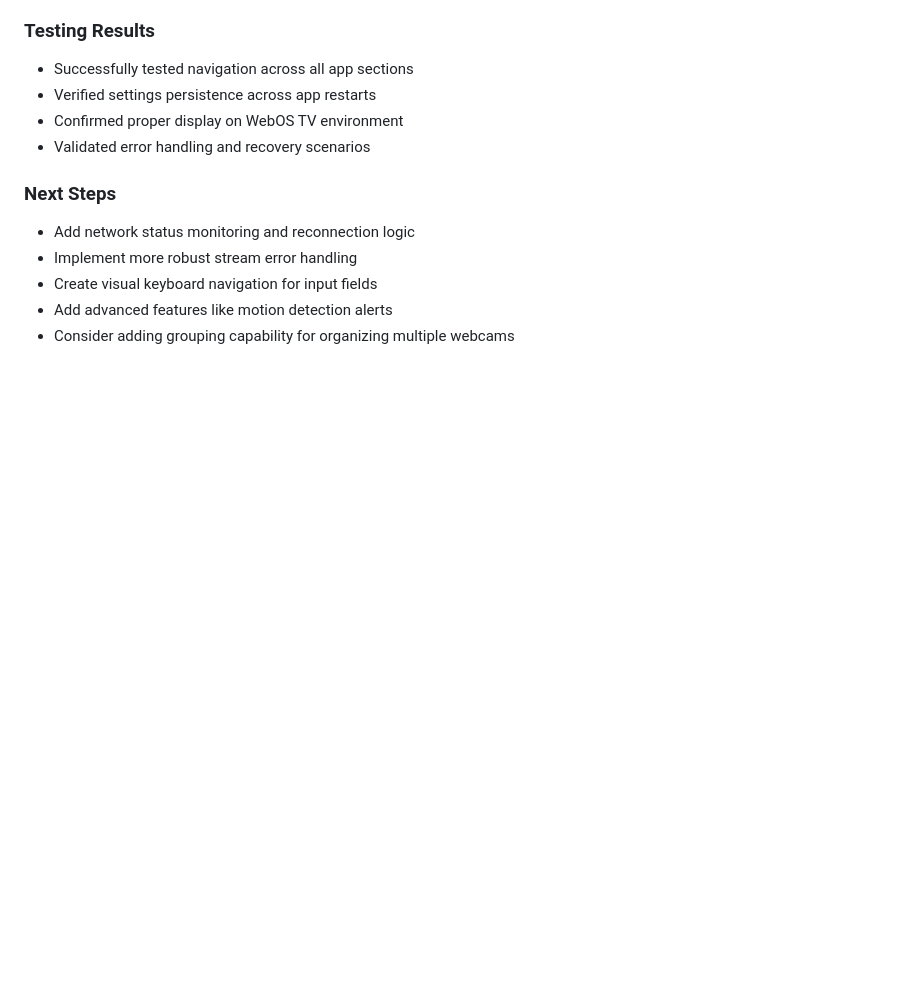
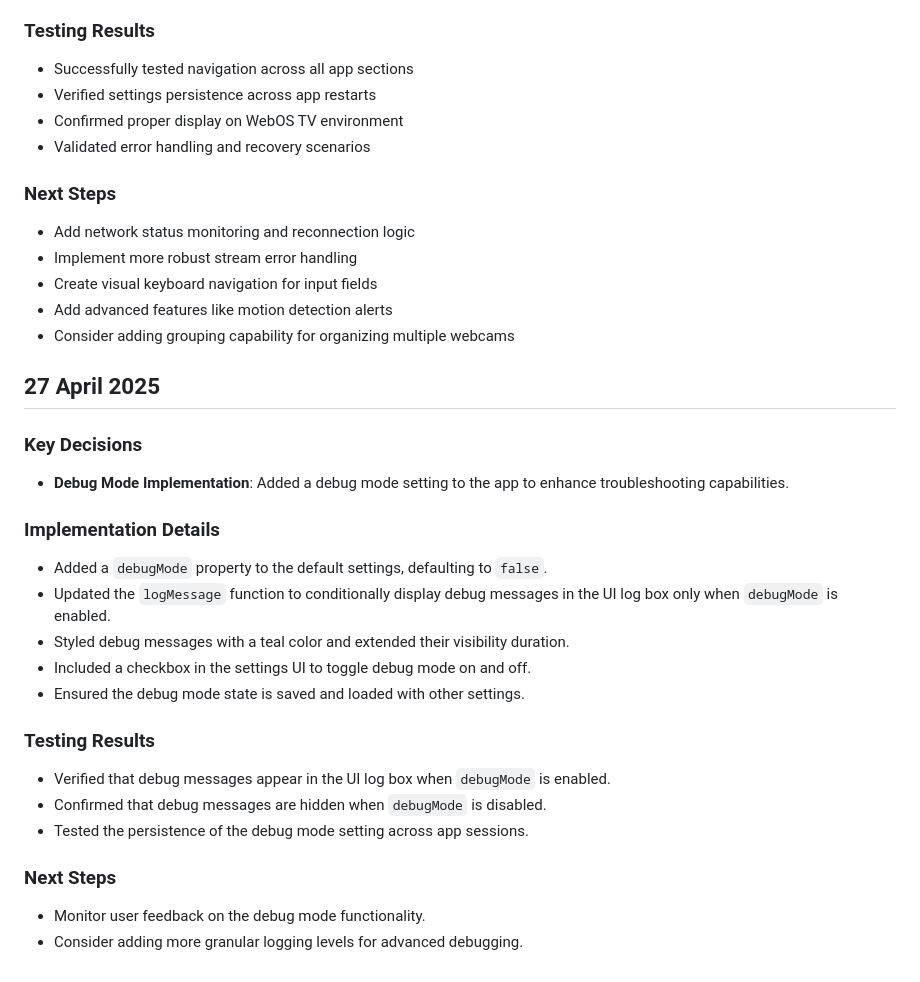
Before and after one commit to petekaik/LG-WebOS-webcam-app, a Markdown page: documentation/development-log.md, the part around the change. GitHub-like rendering; blank space fills up the shorter version.

Commit message:
Update documentation to match the debug logging functionality

```diff
--- a/documentation/development-log.md
+++ b/documentation/development-log.md
@@ -306,3 +306,24 @@ This document serves as a record of all development activities, key decisions, e
 - Create visual keyboard navigation for input fields
 - Add advanced features like motion detection alerts
 - Consider adding grouping capability for organizing multiple webcams
+
+## 27 April 2025
+
+### Key Decisions
+- **Debug Mode Implementation**: Added a debug mode setting to the app to enhance troubleshooting capabilities.
+
+### Implementation Details
+- Added a `debugMode` property to the default settings, defaulting to `false`.
+- Updated the `logMessage` function to conditionally display debug messages in the UI log box only when `debugMode` is enabled.
+- Styled debug messages with a teal color and extended their visibility duration.
+- Included a checkbox in the settings UI to toggle debug mode on and off.
+- Ensured the debug mode state is saved and loaded with other settings.
+
+### Testing Results
+- Verified that debug messages appear in the UI log box when `debugMode` is enabled.
+- Confirmed that debug messages are hidden when `debugMode` is disabled.
+- Tested the persistence of the debug mode setting across app sessions.
+
+### Next Steps
+- Monitor user feedback on the debug mode functionality.
+- Consider adding more granular logging levels for advanced debugging.
```
Also changed, not shown: documentation/requirements-specification.md (+1 -0 lines).
